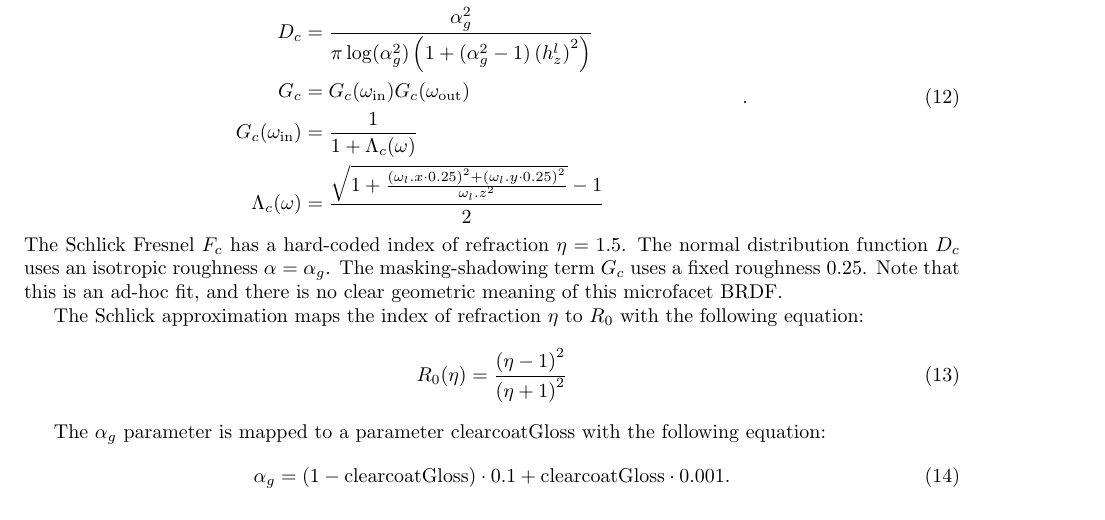
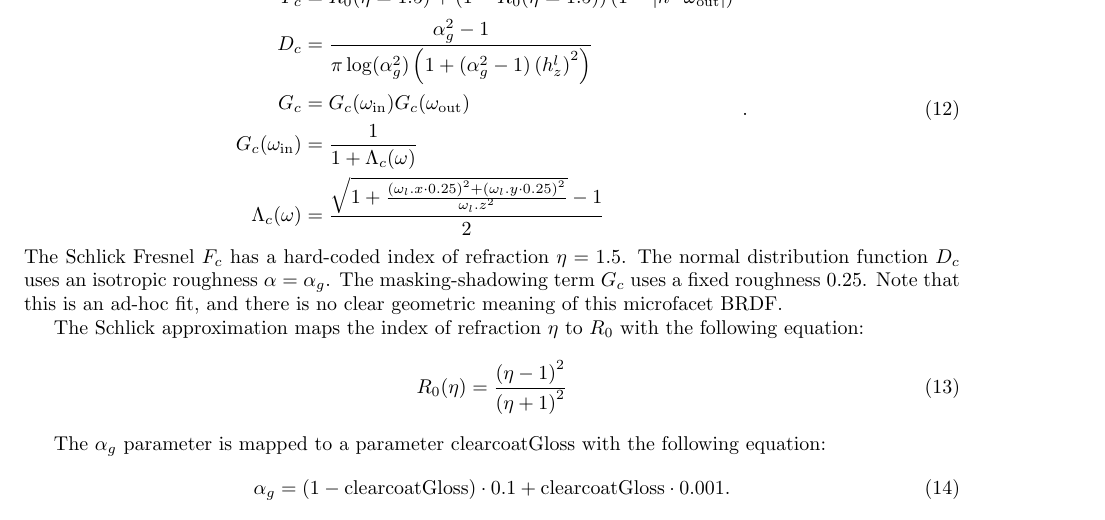
Before and after one commit to wuyah/lajolla_public_cse272, a LaTeX problem sheet (handouts/homework1.tex): part of page 8 of 13, cut so that both start at the same text. Compiled offline with pdfLaTeX.

Commit message:
Fix HW1 handout typo

```diff
--- a/handouts/homework1.tex
+++ b/handouts/homework1.tex
@@ -251,7 +251,7 @@ where
 \begin{equation}
 \begin{aligned}
 F_c &= R_0(\eta = 1.5) + (1 - R_0(\eta = 1.5)) \left(1 - |h \cdot \omega_{\text{out}}|\right)^5 \\
-D_c &= \frac{\alpha_g^2}{\pi \log(\alpha_g^2) \left( 1 + (\alpha_g^2 - 1) \left(h^l_z\right)^2 \right)} \\
+D_c &= \frac{\alpha_g^2 - 1}{\pi \log(\alpha_g^2) \left( 1 + (\alpha_g^2 - 1) \left(h^l_z\right)^2 \right)} \\
 G_c &= G_{c}(\omega_{\text{in}}) G_{c}(\omega_{\text{out}}) \\
 G_{c}(\omega_{\text{in}}) &= \frac{1}{1 + \Lambda_c(\omega)} \\
 \Lambda_c(\omega) &= \frac{\sqrt{1 + \frac{\left(\omega_l.x \cdot 0.25\right)^2 + \left(\omega_l.y \cdot 0.25\right)^2}{\omega_l.z^2}} - 1}{2}
```
